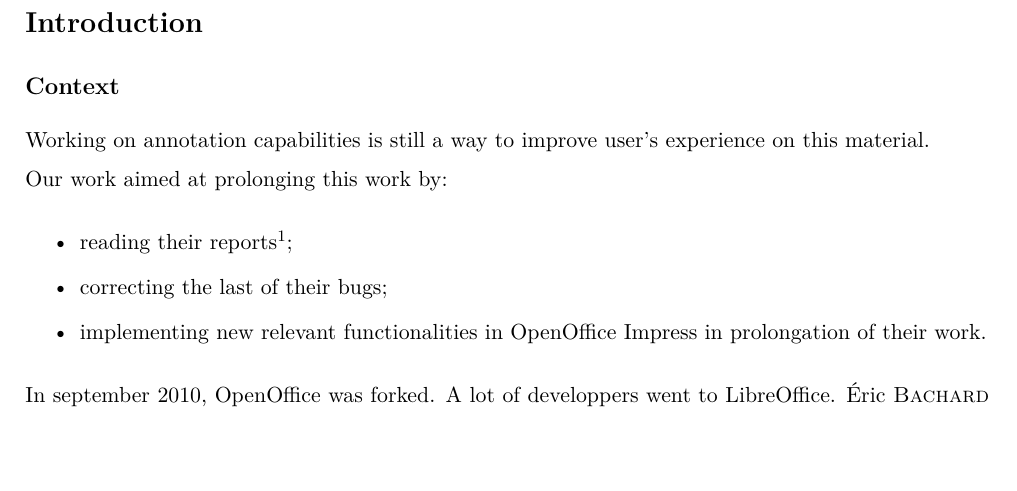
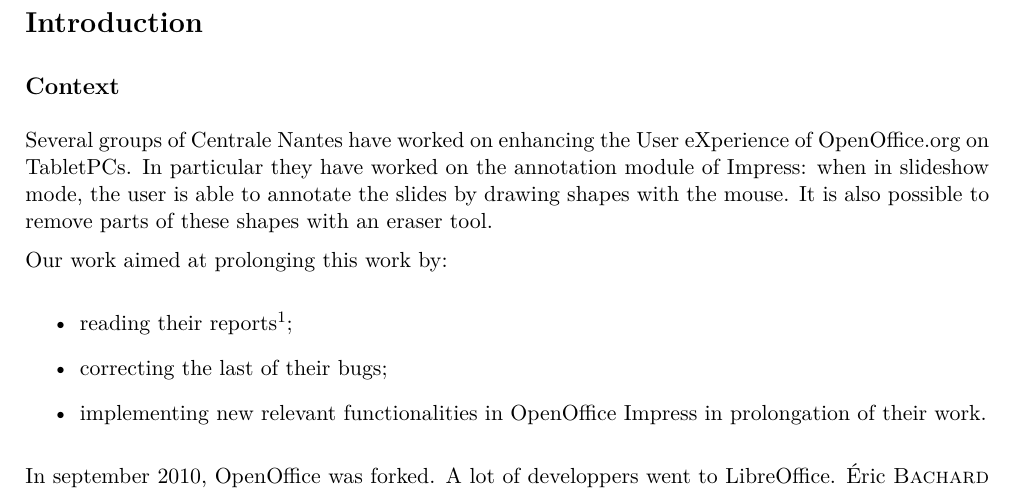
Before and after one commit to divarvel/PAPPL-OOo4Kids-Documents, a LaTeX document (RAPPORT/rapport.tex): part of page 5 of 22, cut so that both start at the same text, the shorter picture padded with empty space. Compiled offline with pdfLaTeX.

Commit message:
Add: Paragraphe «Contexte»

```diff
--- a/RAPPORT/rapport.tex
+++ b/RAPPORT/rapport.tex
@@ -176,9 +176,11 @@
 \subsection*{Context}
 \addcontentsline{toc}{subsection}{Context}
 
-%TODO mieux décrire le contexte
-Working on annotation capabilities is still
-a way to improve user's experience on this material.
+Several groups of Centrale Nantes have worked on enhancing the User eXperience
+of OpenOffice.org on TabletPCs. In particular they have worked on the
+annotation module of Impress: when in slideshow mode, the user is able to
+annotate the slides by drawing shapes with the mouse. It is also possible to
+remove parts of these shapes with an eraser tool.
 
 Our work aimed at prolonging this work by:
 
```
